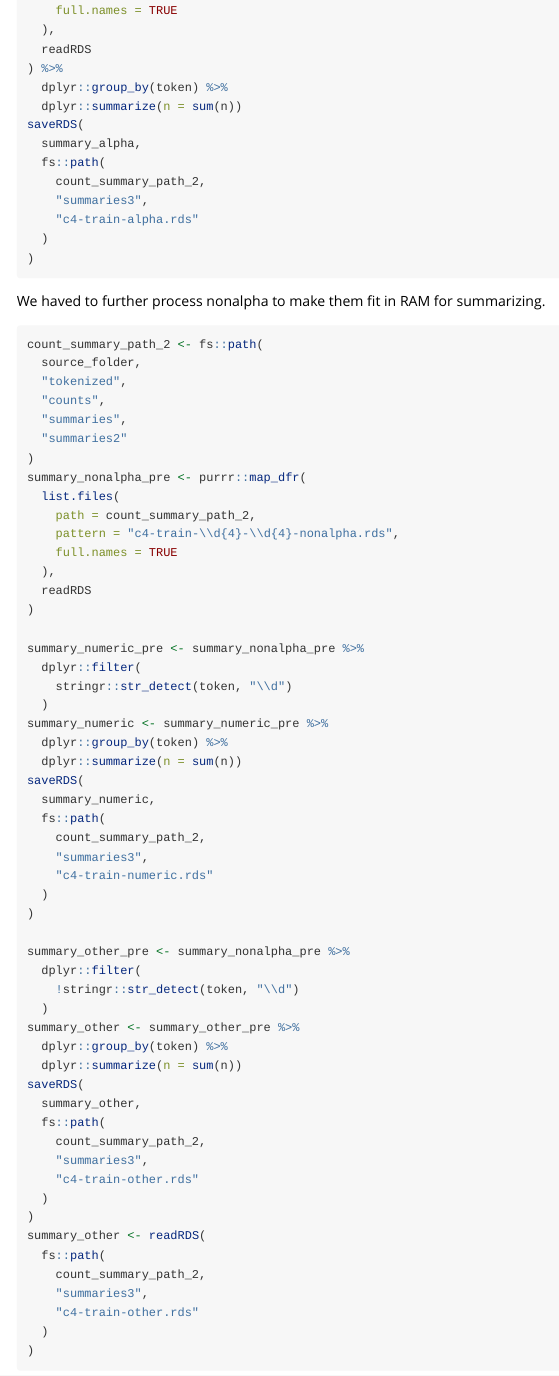
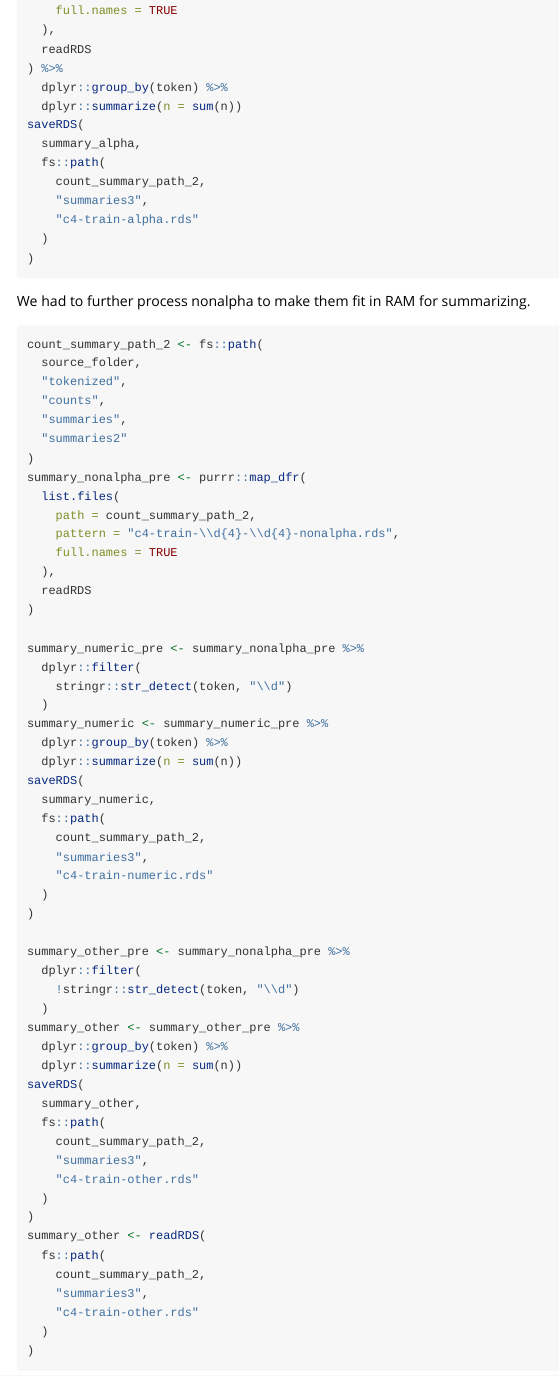
Before and after one commit to macmillancontentscience/c4meta, an R Markdown document (vignettes/gathering_data.Rmd): the page in a window 1100 px wide, from 6760 px down. Rendered offline with R 4.5, knitr and Pandoc, with nearby package versions; long lines of code are wrapped.

Commit message:
Update vignettes/gathering_data.Rmd
Co-authored-by: Jonathan Bratt <33073024+jonathanbratt@users.noreply.github.com>

````diff
--- a/vignettes/gathering_data.Rmd
+++ b/vignettes/gathering_data.Rmd
@@ -393,7 +393,7 @@ saveRDS(
 )
 ```
 
-We haved to further process nonalpha to make them fit in RAM for summarizing.
+We had to further process nonalpha to make them fit in RAM for summarizing.
 
 ```{r full-counts-4b}
 count_summary_path_2 <- fs::path(
````
